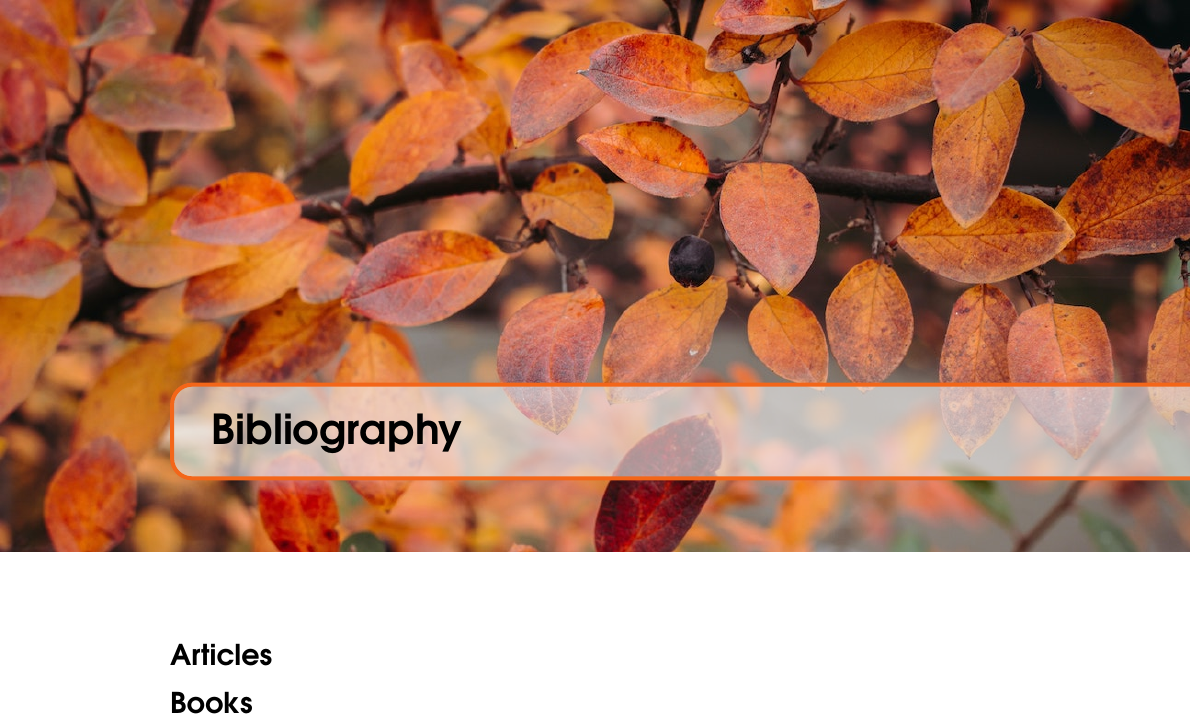
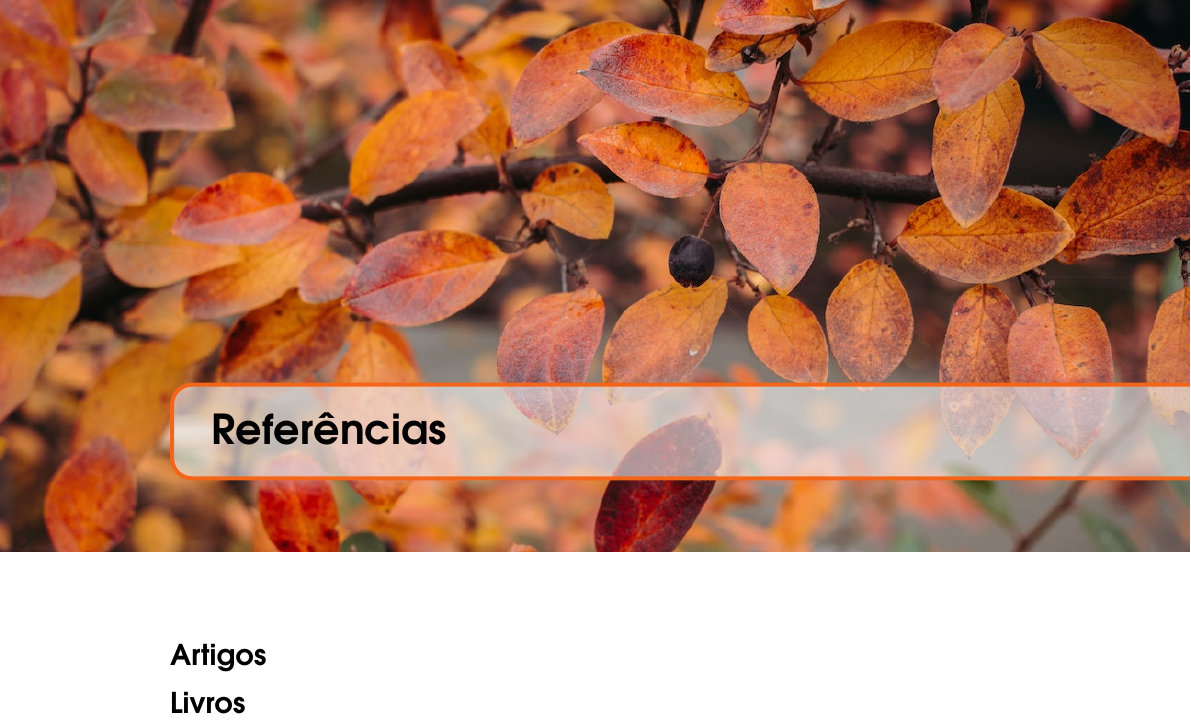
Before and after one commit to bispojr/logica, a LaTeX document (livro_em-construcao/main.tex): part of page 37 of 41, cut at the place of the change. Compiled offline with pdfLaTeX.

Commit message:
refactor: substituição de \include por \input e tradução de seções para o português

```diff
--- a/livro_em-construcao/main.tex
+++ b/livro_em-construcao/main.tex
@@ -64,11 +64,11 @@
 
 \usepackage[most]{tcolorbox}
 
-\include{ambientes/questao}
-\include{ambientes/alternativas}
-\include{ambientes/comentario-questao}
-\include{ambientes/comentario-item}
-\include{ambientes/resposta-correta}
+\input{ambientes/questao}
+\input{ambientes/alternativas}
+\input{ambientes/comentario-questao}
+\input{ambientes/comentario-item}
+\input{ambientes/resposta-correta}
 
 \begin{document}
 
@@ -157,16 +157,16 @@
 %\include{partes/02/capitulo-04}
 
 
-\chapter*{Bibliography}
+\chapter*{Referências} % Unnumbered chapter for the bibliography
 \markboth{\sffamily\normalsize\bfseries Bibliography}{\sffamily\normalsize\bfseries Bibliography} % Set the page headers to display a Bibliography chapter name
 \addcontentsline{toc}{chapter}{\textcolor{ocre}{Bibliography}} % Add a Bibliography heading to the table of contents
 
-\section*{Articles}
+\section*{Artigos}
 \addcontentsline{toc}{section}{Articles} % Add the Articles subheading to the table of contents
 
 \printbibliography[heading=bibempty, type=article] % Output article bibliography entries
 
-\section*{Books}
+\section*{Livros}
 \addcontentsline{toc}{section}{Books} % Add the Books subheading to the table of contents
 
 \printbibliography[heading=bibempty, type=book] % Output book bibliography entries
```
Also changed, not shown: livro_em-construcao/main.pdf.
